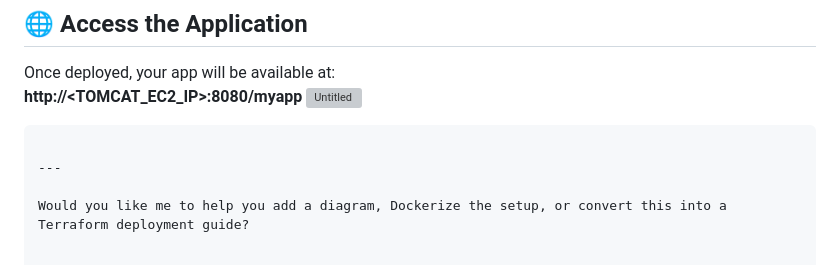
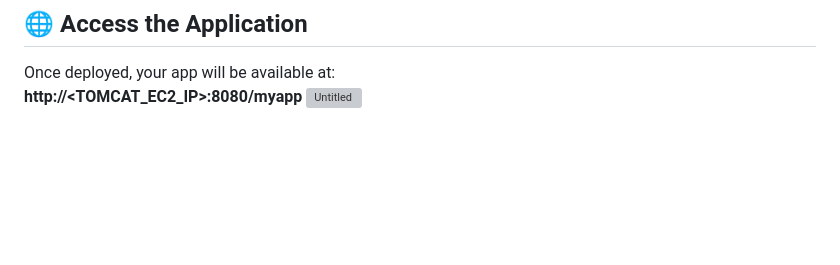
Before and after one commit to nagarjuna281/first-java-webapp, a Markdown page: README.md, the part around the change. GitHub-like rendering; blank space fills up the shorter version; grey boxes are pictures that could not be loaded.

````diff
--- a/README.md
+++ b/README.md
@@ -120,10 +120,3 @@ pipeline {
 Once deployed, your app will be available at:
 **http://<TOMCAT_EC2_IP>:8080/myapp**
 <img width="1366" height="648" alt="Untitled" src="https://github.com/user-attachments/assets/f80791be-f8a1-495e-bcc1-3804da98ee59" />
-
-
-```
-
----
-
-Would you like me to help you add a diagram, Dockerize the setup, or convert this into a Terraform deployment guide?
````
